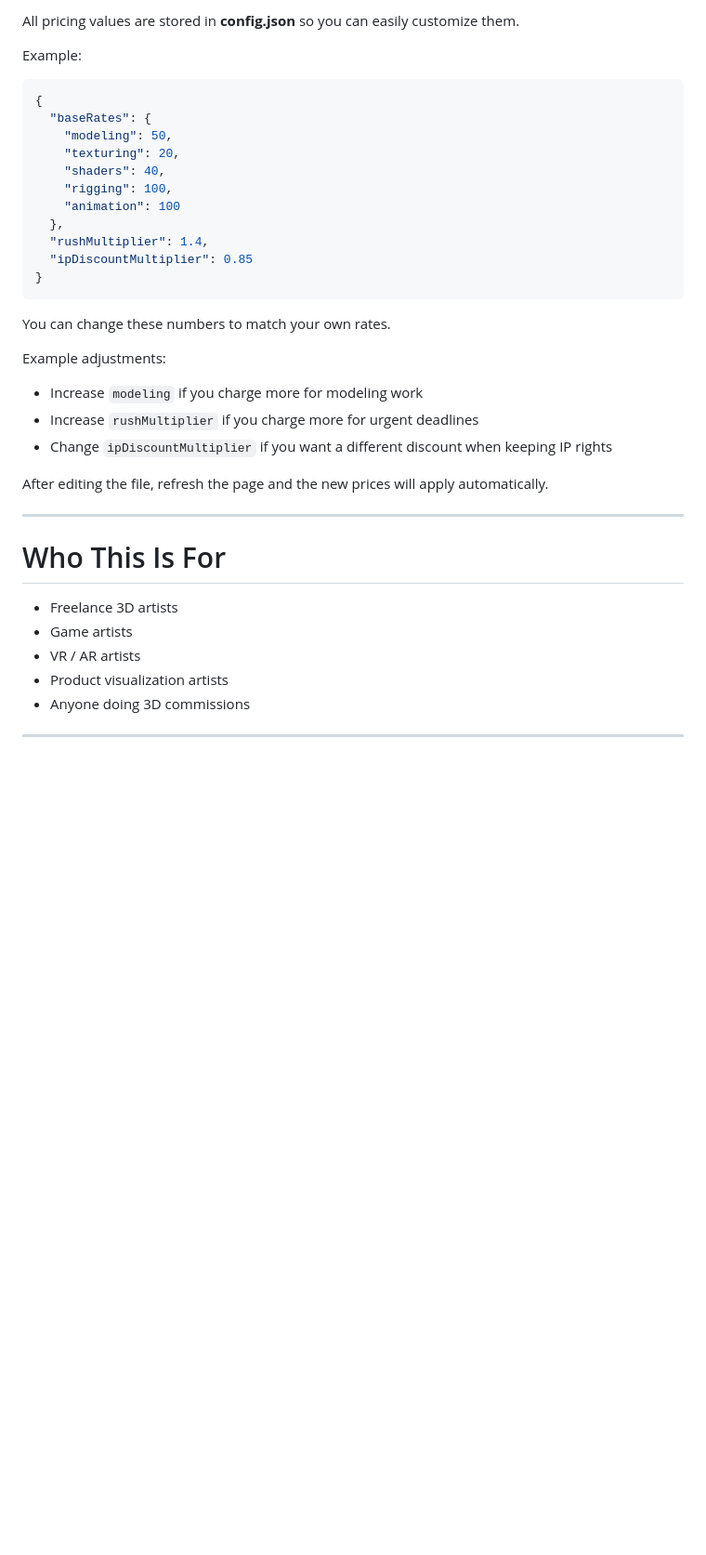
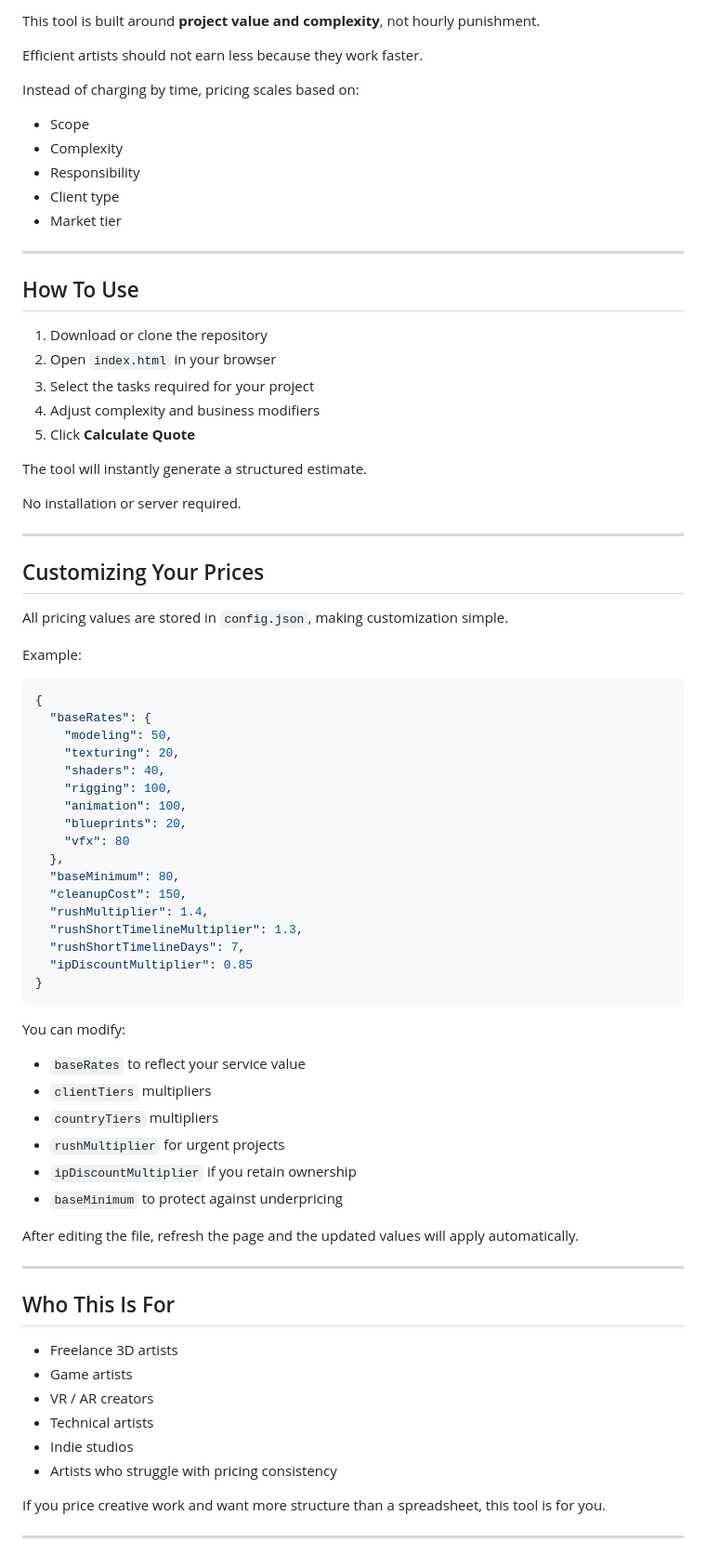
Before and after one commit to ant-cg/3D-Project-Quote-Calculator, a Markdown page: README.md, the part around the change printed below. Shown: that part at 93% size. Rendered like a GitHub page; blank space fills up the shorter version.

````diff
--- a/README.md
+++ b/README.md
@@ -50,5 +64,35 @@ No installation or server is required.
 
-All pricing values are stored in **config.json** so you can easily customize them.
+This tool is built around **project value and complexity**, not hourly punishment.
+
+Efficient artists should not earn less because they work faster.
+
+Instead of charging by time, pricing scales based on:
+
+* Scope
+* Complexity
+* Responsibility
+* Client type
+* Market tier
+
+---
+
+## How To Use
+
+1. Download or clone the repository
+2. Open `index.html` in your browser
+3. Select the tasks required for your project
+4. Adjust complexity and business modifiers
+5. Click **Calculate Quote**
+
+The tool will instantly generate a structured estimate.
+
+No installation or server required.
+
+---
+
+## Customizing Your Prices
+
+All pricing values are stored in `config.json`, making customization simple.
 
 Example:
 
@@ -59,32 +103,42 @@ Example:
     "texturing": 20,
     "shaders": 40,
     "rigging": 100,
-    "animation": 100
+    "animation": 100,
+    "blueprints": 20,
+    "vfx": 80
   },
+  "baseMinimum": 80,
+  "cleanupCost": 150,
   "rushMultiplier": 1.4,
+  "rushShortTimelineMultiplier": 1.3,
+  "rushShortTimelineDays": 7,
   "ipDiscountMultiplier": 0.85
 }
 ```
 
-You can change these numbers to match your own rates.
+You can modify:
 
-Example adjustments:
+* `baseRates` to reflect your service value
+* `clientTiers` multipliers
+* `countryTiers` multipliers
+* `rushMultiplier` for urgent projects
+* `ipDiscountMultiplier` if you retain ownership
+* `baseMinimum` to protect against underpricing
 
-* Increase `modeling` if you charge more for modeling work
-* Increase `rushMultiplier` if you charge more for urgent deadlines
-* Change `ipDiscountMultiplier` if you want a different discount when keeping IP rights
-
-After editing the file, refresh the page and the new prices will apply automatically.
+After editing the file, refresh the page and the updated values will apply automatically.
 
 ---
 
-# Who This Is For
+## Who This Is For
 
 * Freelance 3D artists
 * Game artists
-* VR / AR artists
-* Product visualization artists
-* Anyone doing 3D commissions
+* VR / AR creators
+* Technical artists
+* Indie studios
+* Artists who struggle with pricing consistency
+
+If you price creative work and want more structure than a spreadsheet, this tool is for you.
 
 ---
 
````
Also changed, not shown: other parts of README.md (+54 -27 lines), img/anthony-cg-render.jpg.
